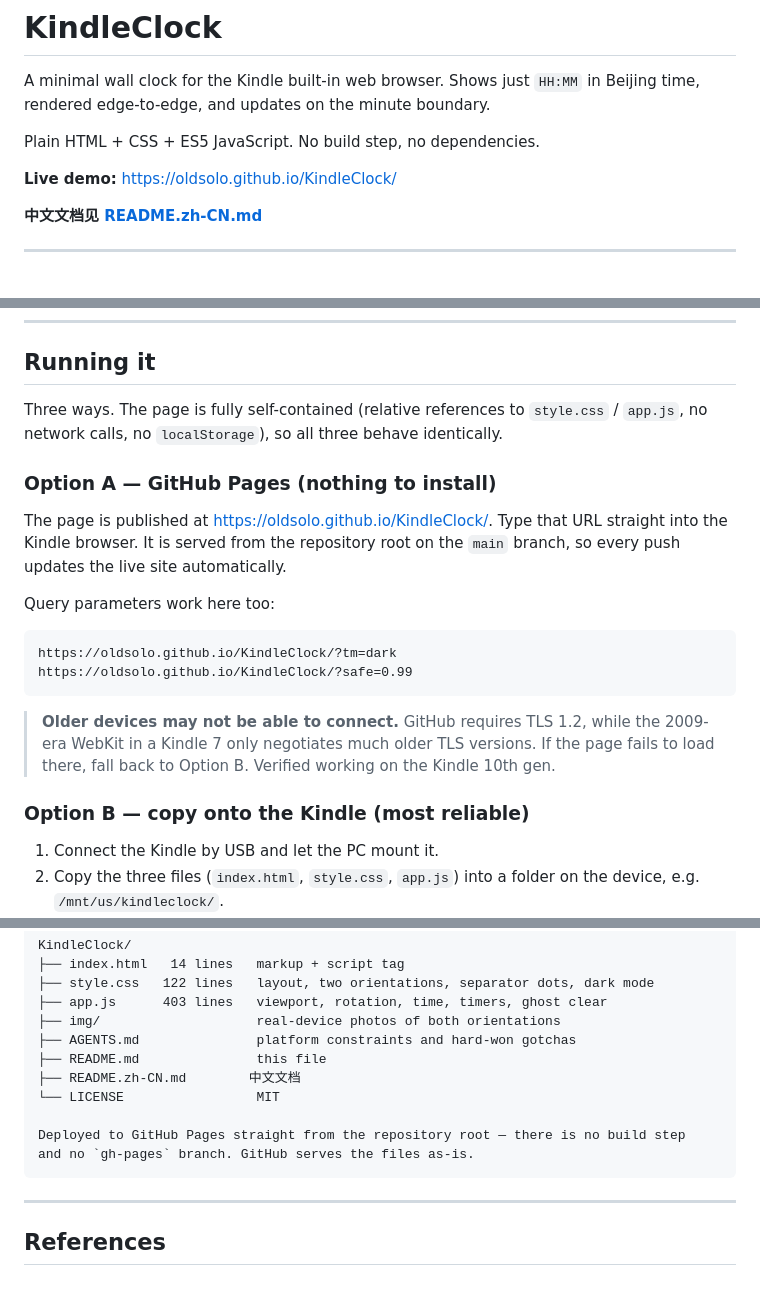
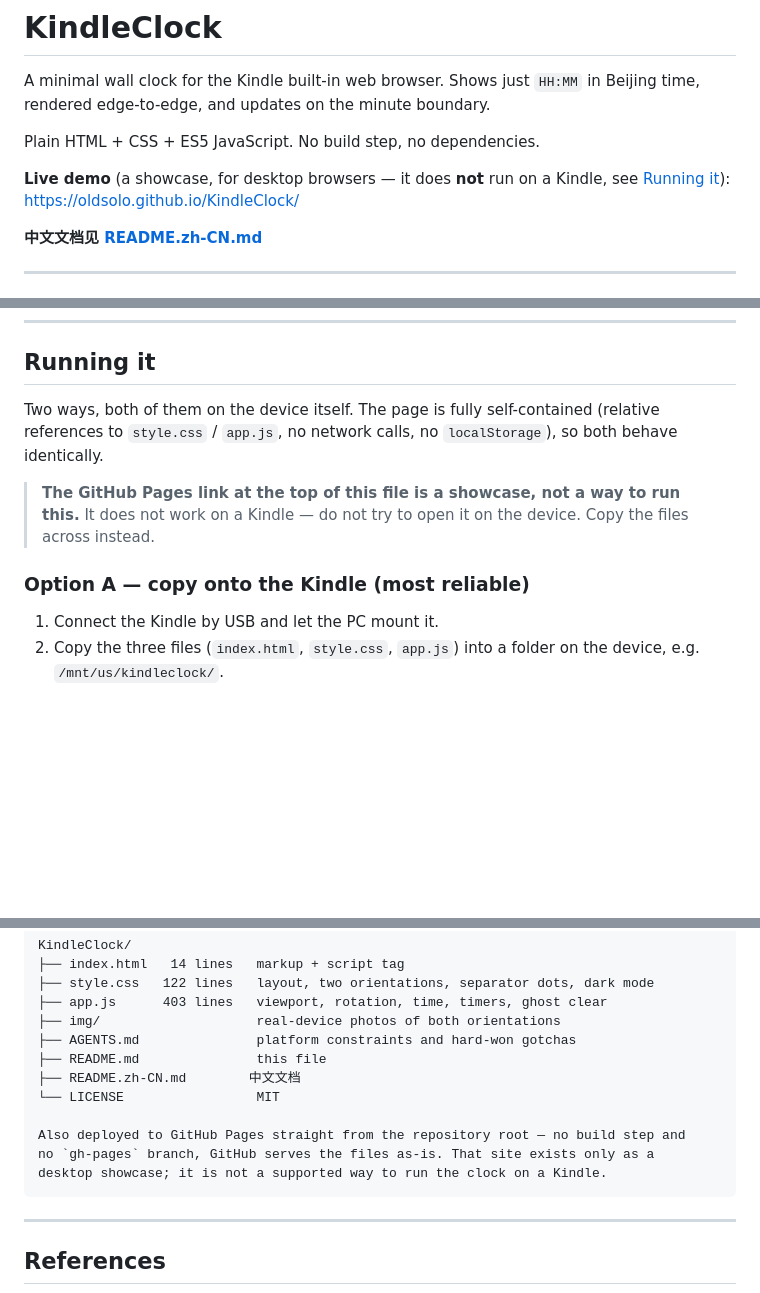
Before and after one commit to oldsolo/KindleClock, a Markdown page: README.md, 3 parts joined by grey strips. Rendered like a GitHub page; blank space fills up the shorter version.

````diff
--- a/README.md
+++ b/README.md
@@ -5,7 +5,8 @@ Beijing time, rendered edge-to-edge, and updates on the minute boundary.
 
 Plain HTML + CSS + ES5 JavaScript. No build step, no dependencies.
 
-**Live demo:** <https://oldsolo.github.io/KindleClock/>
+**Live demo** (a showcase, for desktop browsers — it does **not** run on a Kindle,
+see [Running it](#running-it)): <https://oldsolo.github.io/KindleClock/>
 
 **中文文档见 [README.zh-CN.md](README.zh-CN.md)**
 
@@ -99,27 +100,15 @@ page content stays upright for whoever is looking at it.
 
 ## Running it
 
-Three ways. The page is fully self-contained (relative references to `style.css` /
-`app.js`, no network calls, no `localStorage`), so all three behave identically.
+Two ways, both of them on the device itself. The page is fully self-contained
+(relative references to `style.css` / `app.js`, no network calls, no
+`localStorage`), so both behave identically.
 
-### Option A — GitHub Pages (nothing to install)
+> **The GitHub Pages link at the top of this file is a showcase, not a way to run
+> this.** It does not work on a Kindle — do not try to open it on the device.
+> Copy the files across instead.
 
-The page is published at <https://oldsolo.github.io/KindleClock/>. Type that URL
-straight into the Kindle browser. It is served from the repository root on the `main`
-branch, so every push updates the live site automatically.
-
-Query parameters work here too:
-
-```
-https://oldsolo.github.io/KindleClock/?tm=dark
-https://oldsolo.github.io/KindleClock/?safe=0.99
-```
-
-> **Older devices may not be able to connect.** GitHub requires TLS 1.2, while the
-> 2009-era WebKit in a Kindle 7 only negotiates much older TLS versions. If the page
-> fails to load there, fall back to Option B. Verified working on the Kindle 10th gen.
-
-### Option B — copy onto the Kindle (most reliable)
+### Option A — copy onto the Kindle (most reliable)
 
 1. Connect the Kindle by USB and let the PC mount it.
 2. Copy the three files (`index.html`, `style.css`, `app.js`) into a folder on the
@@ -428,8 +417,9 @@ KindleClock/
 ├── README.zh-CN.md        中文文档
 └── LICENSE                 MIT
 
-Deployed to GitHub Pages straight from the repository root — there is no build step
-and no `gh-pages` branch. GitHub serves the files as-is.
+Also deployed to GitHub Pages straight from the repository root — no build step and
+no `gh-pages` branch, GitHub serves the files as-is. That site exists only as a
+desktop showcase; it is not a supported way to run the clock on a Kindle.
 ```
 
 ---
````
Also changed, not shown: other parts of README.md (+2 -2 lines), README.zh-CN.md (+12 -22 lines).
